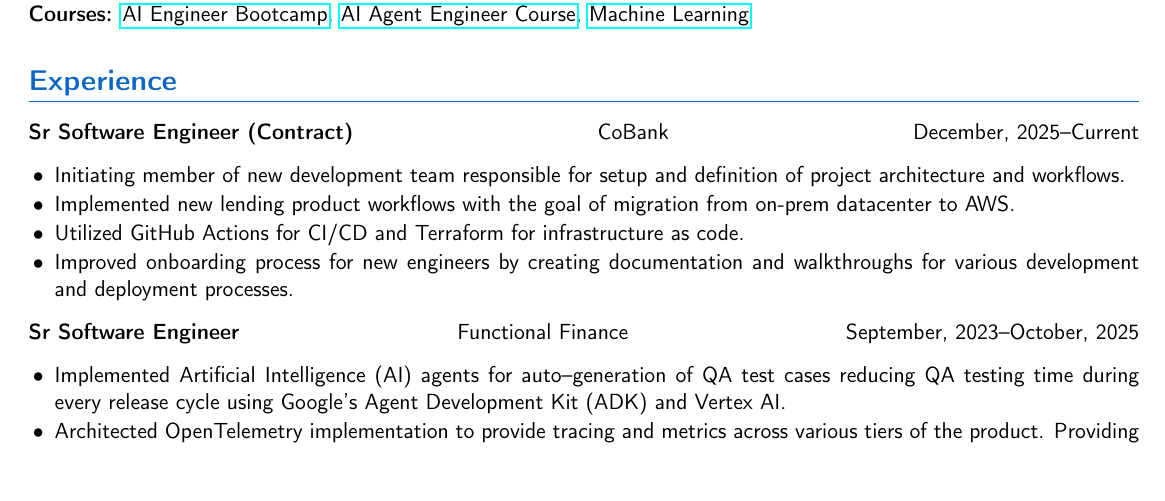
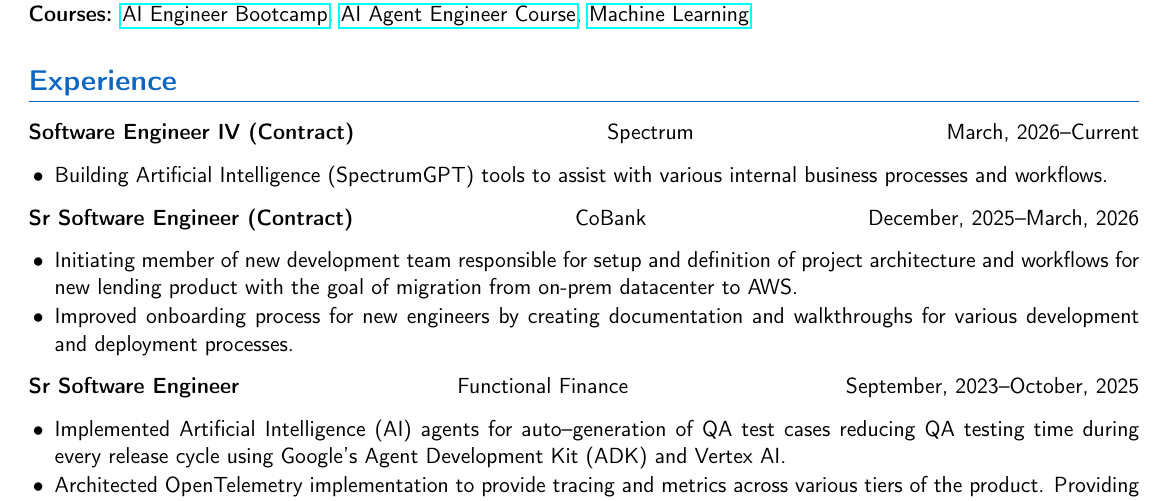
Before and after one commit to nabheet/nabheet, a LaTeX CV (nabheet_sandhu_resume.tex): part of page 1 of 2, cut so that both start at the same text. Compiled offline with pdfLaTeX.

Commit message:
add experience at Spectrum

```diff
--- a/nabheet_sandhu_resume.tex
+++ b/nabheet_sandhu_resume.tex
@@ -46,11 +46,14 @@
 % ---- Experience ----
 \section*{Experience}
 
-\textbf{Sr Software Engineer (Contract)} \hfill CoBank \hfill December, 2025\textendash{}Current
+\textbf{Software Engineer IV (Contract)} \hfill Spectrum \hfill March, 2026\textendash{}Current
 \begin{itemize}
-  \item Initiating member of new development team responsible for setup and definition of project architecture and workflows.
-  \item Implemented new lending product workflows with the goal of migration from on-prem datacenter to AWS\@.
-  \item Utilized GitHub Actions for CI/CD and Terraform for infrastructure as code.
+  \item Building Artificial Intelligence (SpectrumGPT) tools to assist with various internal business processes and workflows.
+\end{itemize}
+
+\textbf{Sr Software Engineer (Contract)} \hfill CoBank \hfill December, 2025\textendash{}March, 2026
+\begin{itemize}
+  \item Initiating member of new development team responsible for setup and definition of project architecture and workflows for new lending product with the goal of migration from on-prem datacenter to AWS\@.
   \item Improved onboarding process for new engineers by creating documentation and walkthroughs for various development and deployment processes.
 \end{itemize}
 
```
